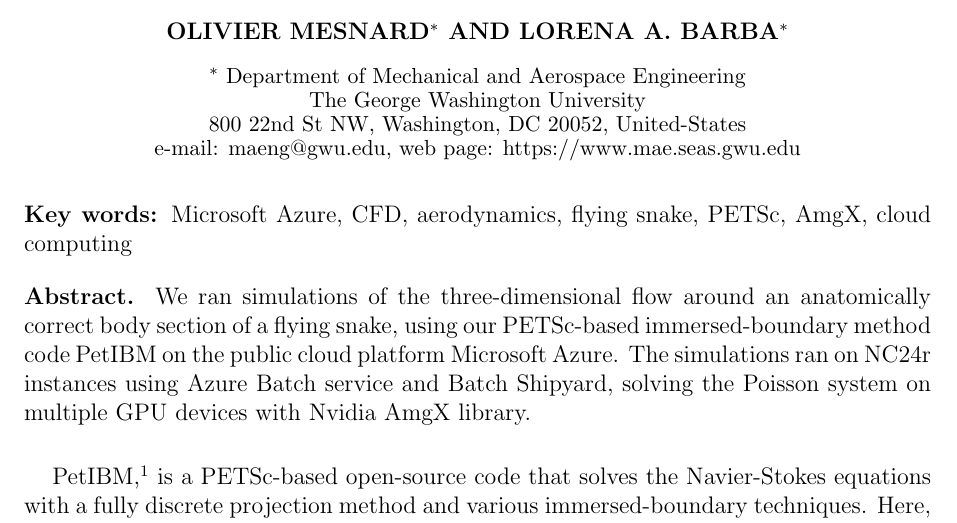
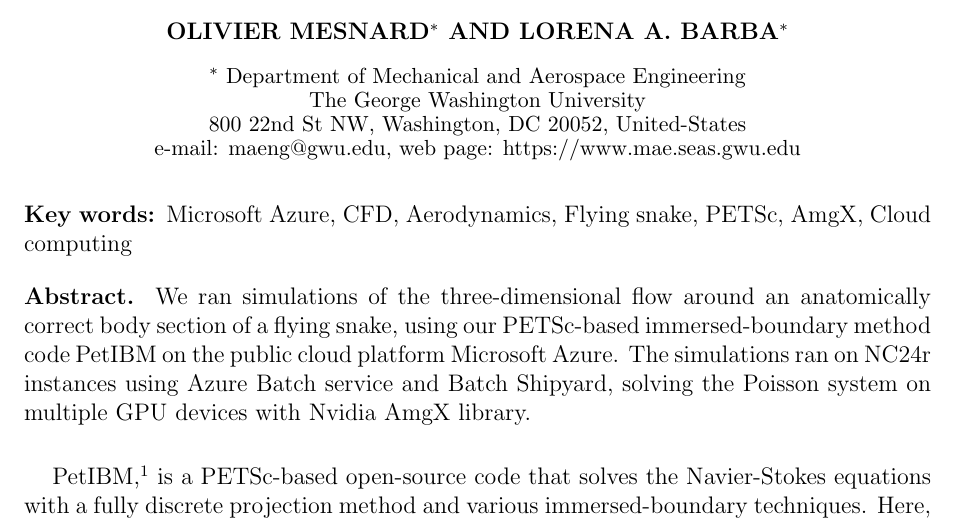
Before and after one commit to barbagroup/conferences, a LaTeX document (parcfd2018/abstract/abstract_mesnardo_barba.tex): part of page 1 of 2, cut so that both start at the same text. Compiled offline with pdfLaTeX.

Commit message:
Use capitalized keywords

```diff
--- a/parcfd2018/abstract/abstract_mesnardo_barba.tex
+++ b/parcfd2018/abstract/abstract_mesnardo_barba.tex
@@ -25,7 +25,7 @@ The George Washington University\\
 800 22nd St NW, Washington, DC 20052, United-States\\
 e-mail: maeng@gwu.edu, web page: https://www.mae.seas.gwu.edu}
 
-\keywords{Microsoft Azure, CFD, aerodynamics, flying snake, PETSc, AmgX, cloud computing}
+\keywords{Microsoft Azure, CFD, Aerodynamics, Flying snake, PETSc, AmgX, Cloud computing}
 
 \abstract{We ran simulations of the three-dimensional flow around an anatomically correct body section of a flying snake, using our PETSc-based immersed-boundary method code PetIBM on the public cloud platform Microsoft Azure.
 The simulations ran on NC24r instances using Azure Batch service and Batch Shipyard, solving the Poisson system on multiple GPU devices with Nvidia AmgX library.}
```
Also changed, not shown: parcfd2018/abstract/abstract_mesnardo_barba.pdf.
